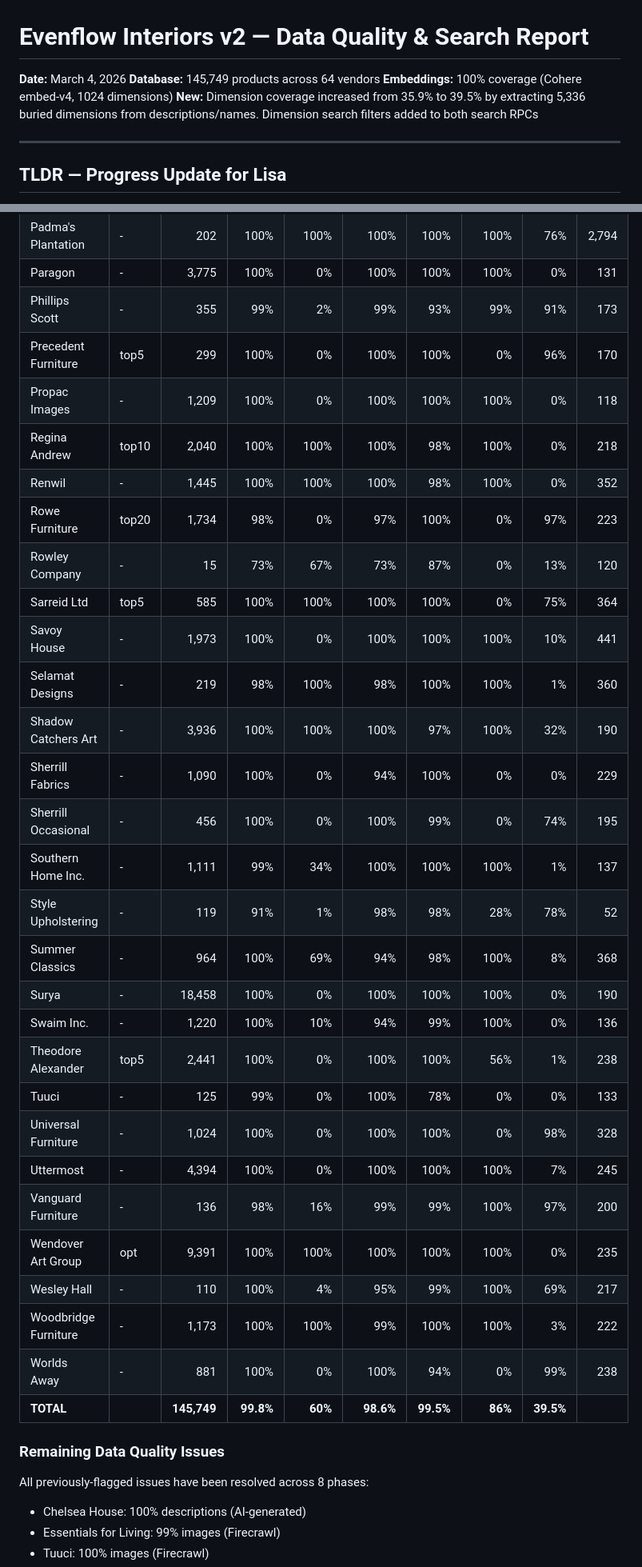
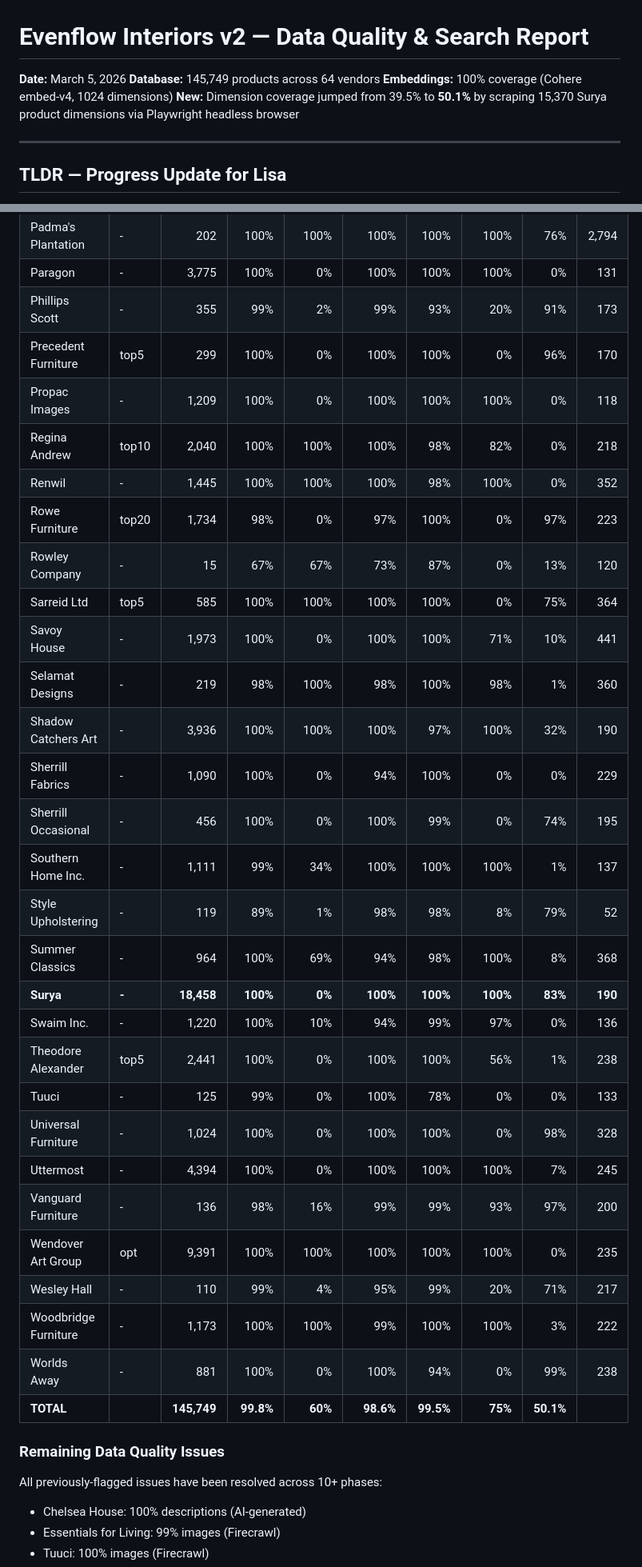
Before and after one commit to Onada-Dev/evenflow-interiors-docs, a Markdown page: DATA_QUALITY_REPORT.md, 2 parts joined by grey strips. Shown at 80% size. GitHub-like rendering.

```diff
--- a/DATA_QUALITY_REPORT.md
+++ b/DATA_QUALITY_REPORT.md
@@ -1,9 +1,9 @@
 # Evenflow Interiors v2 — Data Quality & Search Report
 
-**Date:** March 4, 2026
+**Date:** March 5, 2026
 **Database:** 145,749 products across 64 vendors
 **Embeddings:** 100% coverage (Cohere embed-v4, 1024 dimensions)
-**New:** Dimension coverage increased from 35.9% to 39.5% by extracting 5,336 buried dimensions from descriptions/names. Dimension search filters added to both search RPCs
+**New:** Dimension coverage jumped from 39.5% to **50.1%** by scraping 15,370 Surya product dimensions via Playwright headless browser
 
 ---
 
@@ -203,38 +196,38 @@ Three vendor-specific data issues fixed:
 | Old Biscayne Designs | - | 3,091 | 100% | 0% | 100% | 99% | 0% | 68% | 157 |
 | Padma's Plantation | - | 202 | 100% | 100% | 100% | 100% | 100% | 76% | 2,794 |
 | Paragon | - | 3,775 | 100% | 0% | 100% | 100% | 100% | 0% | 131 |
-| Phillips Scott | - | 355 | 99% | 2% | 99% | 93% | 99% | 91% | 173 |
+| Phillips Scott | - | 355 | 99% | 2% | 99% | 93% | 20% | 91% | 173 |
 | Precedent Furniture | top5 | 299 | 100% | 0% | 100% | 100% | 0% | 96% | 170 |
 | Propac Images | - | 1,209 | 100% | 0% | 100% | 100% | 100% | 0% | 118 |
-| Regina Andrew | top10 | 2,040 | 100% | 100% | 100% | 98% | 100% | 0% | 218 |
+| Regina Andrew | top10 | 2,040 | 100% | 100% | 100% | 98% | 82% | 0% | 218 |
 | Renwil | - | 1,445 | 100% | 100% | 100% | 98% | 100% | 0% | 352 |
 | Rowe Furniture | top20 | 1,734 | 98% | 0% | 97% | 100% | 0% | 97% | 223 |
-| Rowley Company | - | 15 | 73% | 67% | 73% | 87% | 0% | 13% | 120 |
+| Rowley Company | - | 15 | 67% | 67% | 73% | 87% | 0% | 13% | 120 |
 | Sarreid Ltd | top5 | 585 | 100% | 100% | 100% | 100% | 0% | 75% | 364 |
-| Savoy House | - | 1,973 | 100% | 0% | 100% | 100% | 100% | 10% | 441 |
-| Selamat Designs | - | 219 | 98% | 100% | 98% | 100% | 100% | 1% | 360 |
+| Savoy House | - | 1,973 | 100% | 0% | 100% | 100% | 71% | 10% | 441 |
+| Selamat Designs | - | 219 | 98% | 100% | 98% | 100% | 98% | 1% | 360 |
 | Shadow Catchers Art | - | 3,936 | 100% | 100% | 100% | 97% | 100% | 32% | 190 |
 | Sherrill Fabrics | - | 1,090 | 100% | 0% | 94% | 100% | 0% | 0% | 229 |
 | Sherrill Occasional | - | 456 | 100% | 0% | 100% | 99% | 0% | 74% | 195 |
 | Southern Home Inc. | - | 1,111 | 99% | 34% | 100% | 100% | 100% | 1% | 137 |
-| Style Upholstering | - | 119 | 91% | 1% | 98% | 98% | 28% | 78% | 52 |
+| Style Upholstering | - | 119 | 89% | 1% | 98% | 98% | 8% | 79% | 52 |
 | Summer Classics | - | 964 | 100% | 69% | 94% | 98% | 100% | 8% | 368 |
-| Surya | - | 18,458 | 100% | 0% | 100% | 100% | 100% | 0% | 190 |
-| Swaim Inc. | - | 1,220 | 100% | 10% | 94% | 99% | 100% | 0% | 136 |
+| **Surya** | **-** | **18,458** | **100%** | **0%** | **100%** | **100%** | **100%** | **83%** | **190** |
+| Swaim Inc. | - | 1,220 | 100% | 10% | 94% | 99% | 97% | 0% | 136 |
 | Theodore Alexander | top5 | 2,441 | 100% | 0% | 100% | 100% | 56% | 1% | 238 |
 | Tuuci | - | 125 | 99% | 0% | 100% | 78% | 0% | 0% | 133 |
 | Universal Furniture | - | 1,024 | 100% | 0% | 100% | 100% | 0% | 98% | 328 |
 | Uttermost | - | 4,394 | 100% | 0% | 100% | 100% | 100% | 7% | 245 |
-| Vanguard Furniture | - | 136 | 98% | 16% | 99% | 99% | 100% | 97% | 200 |
+| Vanguard Furniture | - | 136 | 98% | 16% | 99% | 99% | 93% | 97% | 200 |
 | Wendover Art Group | opt | 9,391 | 100% | 100% | 100% | 100% | 100% | 0% | 235 |
-| Wesley Hall | - | 110 | 100% | 4% | 95% | 99% | 100% | 69% | 217 |
+| Wesley Hall | - | 110 | 99% | 4% | 95% | 99% | 20% | 71% | 217 |
 | Woodbridge Furniture | - | 1,173 | 100% | 100% | 99% | 100% | 100% | 3% | 222 |
 | Worlds Away | - | 881 | 100% | 0% | 100% | 94% | 0% | 99% | 238 |
-| **TOTAL** | | **145,749** | **99.8%** | **60%** | **98.6%** | **99.5%** | **86%** | **39.5%** | |
+| **TOTAL** | | **145,749** | **99.8%** | **60%** | **98.6%** | **99.5%** | **75%** | **50.1%** | |
 
 ### Remaining Data Quality Issues
 
-All previously-flagged issues have been resolved across 8 phases:
+All previously-flagged issues have been resolved across 10+ phases:
 - Chelsea House: 100% descriptions (AI-generated)
 - Essentials for Living: 99% images (Firecrawl)
 - Tuuci: 100% images (Firecrawl)
```
Also changed, not shown: other parts of DATA_QUALITY_REPORT.md (+68 -82 lines).
